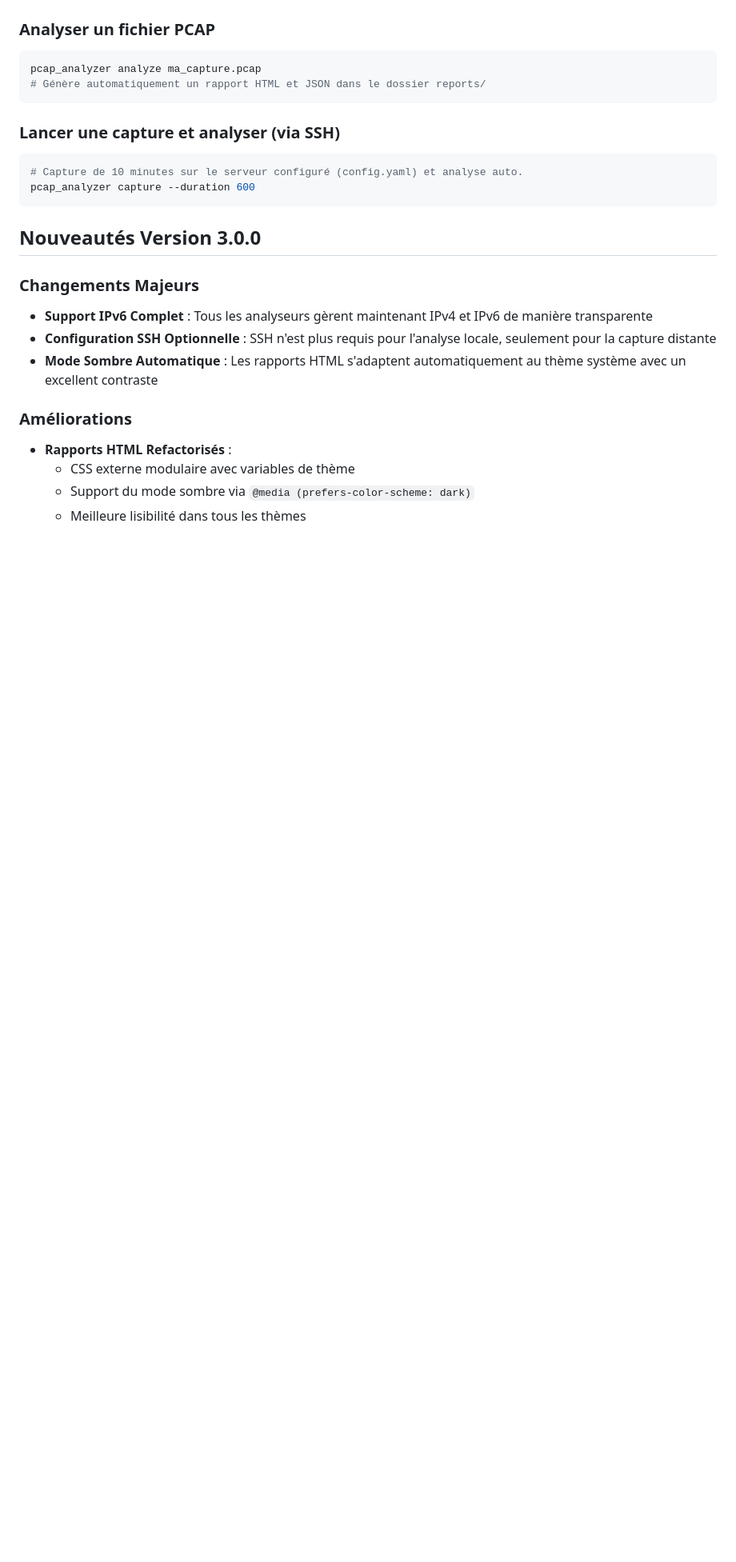
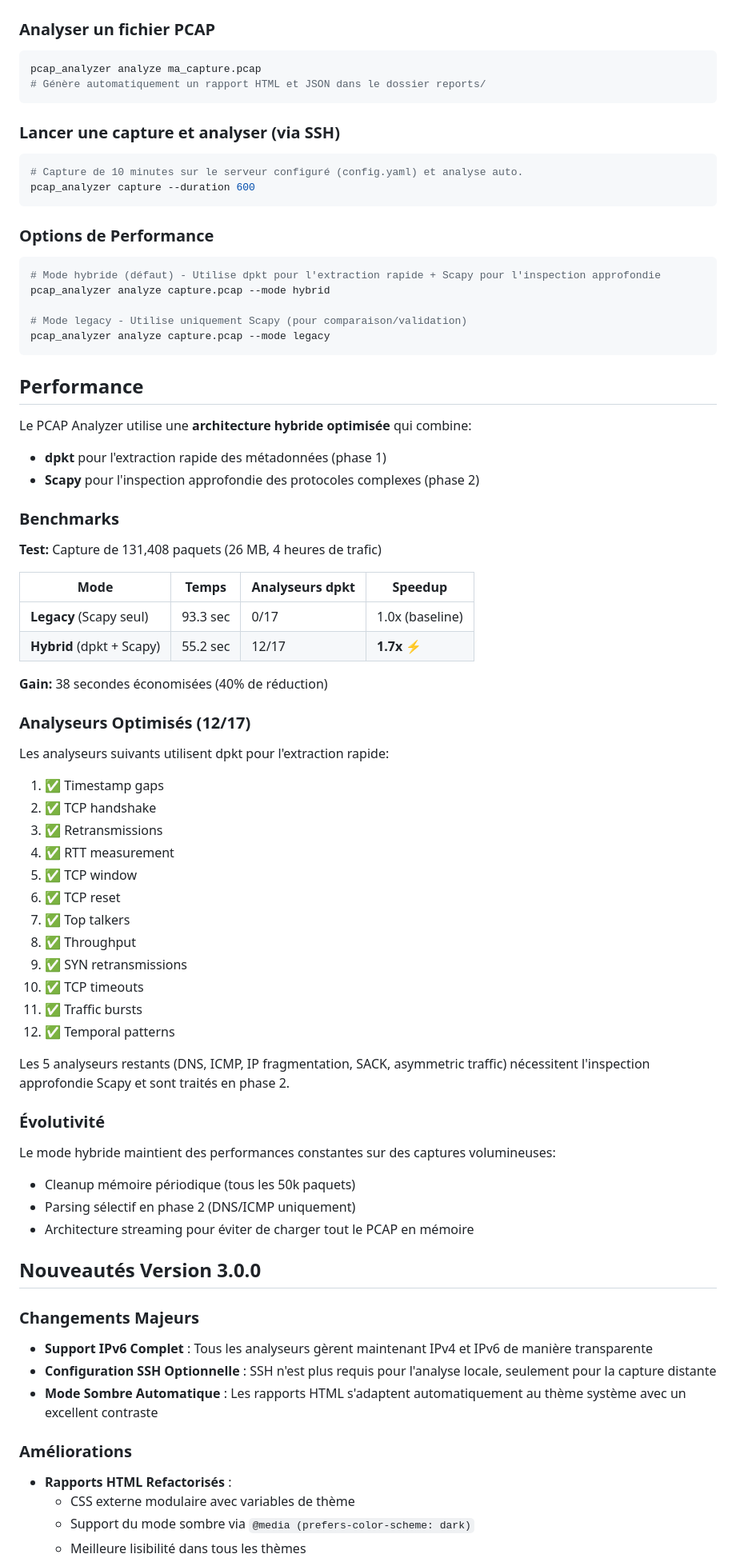
Before and after one commit to MacFlurry/pcap_analyzer, a Markdown page: README.md, the part around one of its changes. Shown at 80% size. Rendered like a GitHub page; blank space fills up the shorter version.

Commit message:
Docs: Add comprehensive Performance section to README
DOCUMENTATION IMPROVEMENTS:
- Added Performance section with hybrid mode explanation
- Documented 1.7x speedup with benchmarks (93.3s → 55.2s)
- Listed all 12 optimized analyzers using dpkt
- Added usage examples for --mode hybrid/legacy options
- Explained hybrid architecture (dpkt phase 1 + Scapy phase 2)
- Documented scalability features (memory cleanup, selective parsing)

CONTENT:
- Benchmark table showing mode comparison
- List of 12/17 analyzers optimized with dpkt
- Explanation of why remaining 5 require Scapy
- Performance highlights in Features section

PHASE 5: Documentation - Part 1/4 complete ✅

🤖 Generated with [Claude Code](https://claude.com/claude-code)

Co-Authored-By: Claude Sonnet 4.5 <noreply@anthropic.com>

````diff
--- a/README.md
+++ b/README.md
@@ -95,6 +96,59 @@ pcap_analyzer analyze ma_capture.pcap
 # Capture de 10 minutes sur le serveur configuré (config.yaml) et analyse auto.
 pcap_analyzer capture --duration 600
 ```
+
+### Options de Performance
+
+```bash
+# Mode hybride (défaut) - Utilise dpkt pour l'extraction rapide + Scapy pour l'inspection approfondie
+pcap_analyzer analyze capture.pcap --mode hybrid
+
+# Mode legacy - Utilise uniquement Scapy (pour comparaison/validation)
+pcap_analyzer analyze capture.pcap --mode legacy
+```
+
+## Performance
+
+Le PCAP Analyzer utilise une **architecture hybride optimisée** qui combine:
+- **dpkt** pour l'extraction rapide des métadonnées (phase 1)
+- **Scapy** pour l'inspection approfondie des protocoles complexes (phase 2)
+
+### Benchmarks
+
+**Test:** Capture de 131,408 paquets (26 MB, 4 heures de trafic)
+
+| Mode | Temps | Analyseurs dpkt | Speedup |
+|------|-------|----------------|---------|
+| **Legacy** (Scapy seul) | 93.3 sec | 0/17 | 1.0x (baseline) |
+| **Hybrid** (dpkt + Scapy) | 55.2 sec | 12/17 | **1.7x** ⚡ |
+
+**Gain:** 38 secondes économisées (40% de réduction)
+
+### Analyseurs Optimisés (12/17)
+
+Les analyseurs suivants utilisent dpkt pour l'extraction rapide:
+
+1. ✅ Timestamp gaps
+2. ✅ TCP handshake
+3. ✅ Retransmissions
+4. ✅ RTT measurement
+5. ✅ TCP window
+6. ✅ TCP reset
+7. ✅ Top talkers
+8. ✅ Throughput
+9. ✅ SYN retransmissions
+10. ✅ TCP timeouts
+11. ✅ Traffic bursts
+12. ✅ Temporal patterns
+
+Les 5 analyseurs restants (DNS, ICMP, IP fragmentation, SACK, asymmetric traffic) nécessitent l'inspection approfondie Scapy et sont traités en phase 2.
+
+### Évolutivité
+
+Le mode hybride maintient des performances constantes sur des captures volumineuses:
+- Cleanup mémoire périodique (tous les 50k paquets)
+- Parsing sélectif en phase 2 (DNS/ICMP uniquement)
+- Architecture streaming pour éviter de charger tout le PCAP en mémoire
 
 ## Nouveautés Version 3.0.0
 
````
Also changed, not shown: other parts of README.md (+1 -0 lines).
